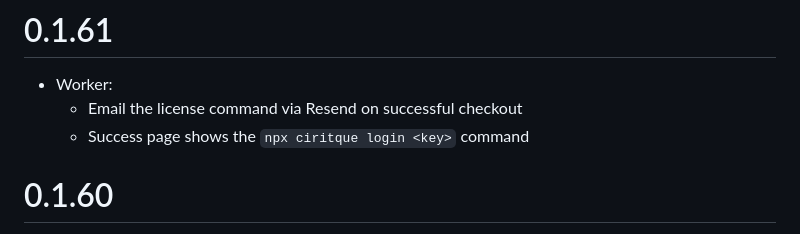
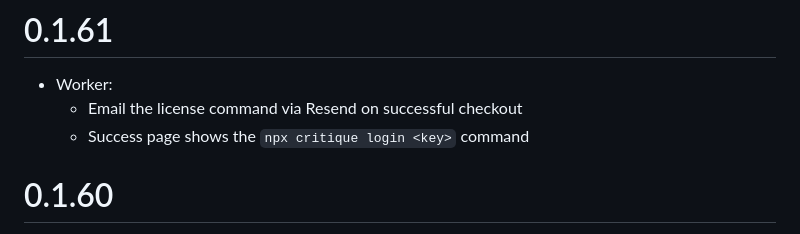
Before and after one commit to JPSimarder/critique, a Markdown page: CHANGELOG.md, the part around the change. GitHub-like rendering.

Commit message:
fix critique refs

```diff
--- a/CHANGELOG.md
+++ b/CHANGELOG.md
@@ -58,7 +58,7 @@
 
 - Worker:
   - Email the license command via Resend on successful checkout
-  - Success page shows the `npx ciritque login <key>` command
+  - Success page shows the `npx critique login <key>` command
 
 # 0.1.60
 
```
Also changed, not shown: critique-screenshot.png (added), 1 other file.
